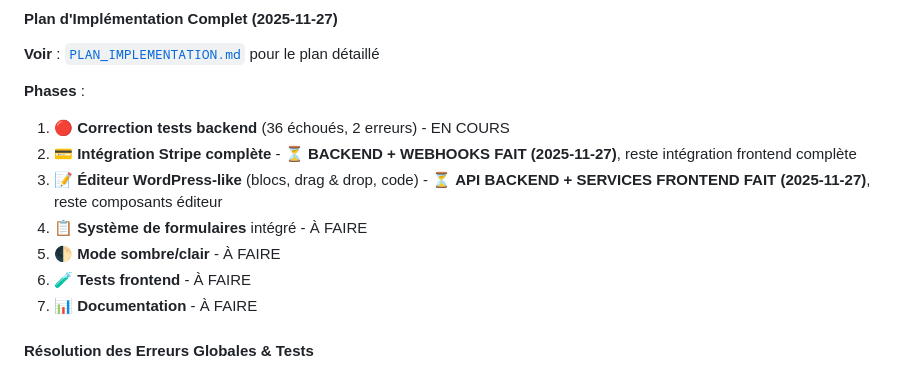
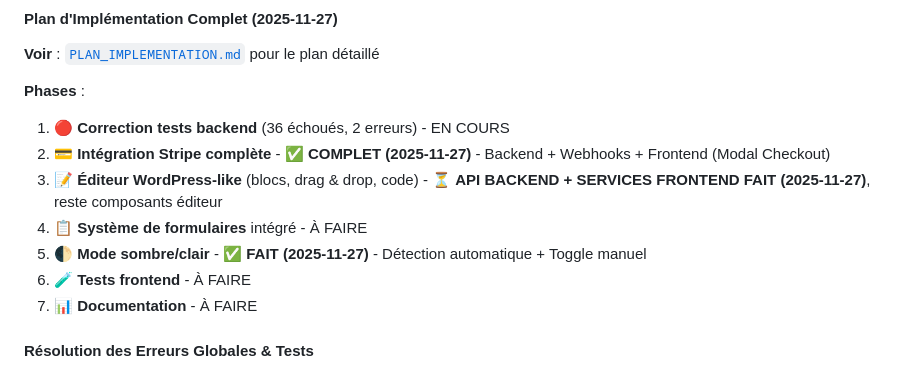
Before and after one commit to PavelDelhomme/CMS_CRM_SOLUTIONS, a Markdown page: STATUS.md, the part around the change. GitHub-like rendering.

Commit message:
docs: Mise à jour STATUS.md - Mode sombre + Stripe complet

```diff
--- a/STATUS.md
+++ b/STATUS.md
@@ -157,10 +157,10 @@ Voir [docs/project/COUTS_PROJET.md](./docs/project/COUTS_PROJET.md) pour plus de
 
 **Phases** :
 1. 🔴 **Correction tests backend** (36 échoués, 2 erreurs) - EN COURS
-2. 💳 **Intégration Stripe complète** - ⏳ **BACKEND + WEBHOOKS FAIT (2025-11-27)**, reste intégration frontend complète
+2. 💳 **Intégration Stripe complète** - ✅ **COMPLET (2025-11-27)** - Backend + Webhooks + Frontend (Modal Checkout)
 3. 📝 **Éditeur WordPress-like** (blocs, drag & drop, code) - ⏳ **API BACKEND + SERVICES FRONTEND FAIT (2025-11-27)**, reste composants éditeur
 4. 📋 **Système de formulaires** intégré - À FAIRE
-5. 🌓 **Mode sombre/clair** - À FAIRE
+5. 🌓 **Mode sombre/clair** - ✅ **FAIT (2025-11-27)** - Détection automatique + Toggle manuel
 6. 🧪 **Tests frontend** - À FAIRE
 7. 📊 **Documentation** - À FAIRE
 
```
